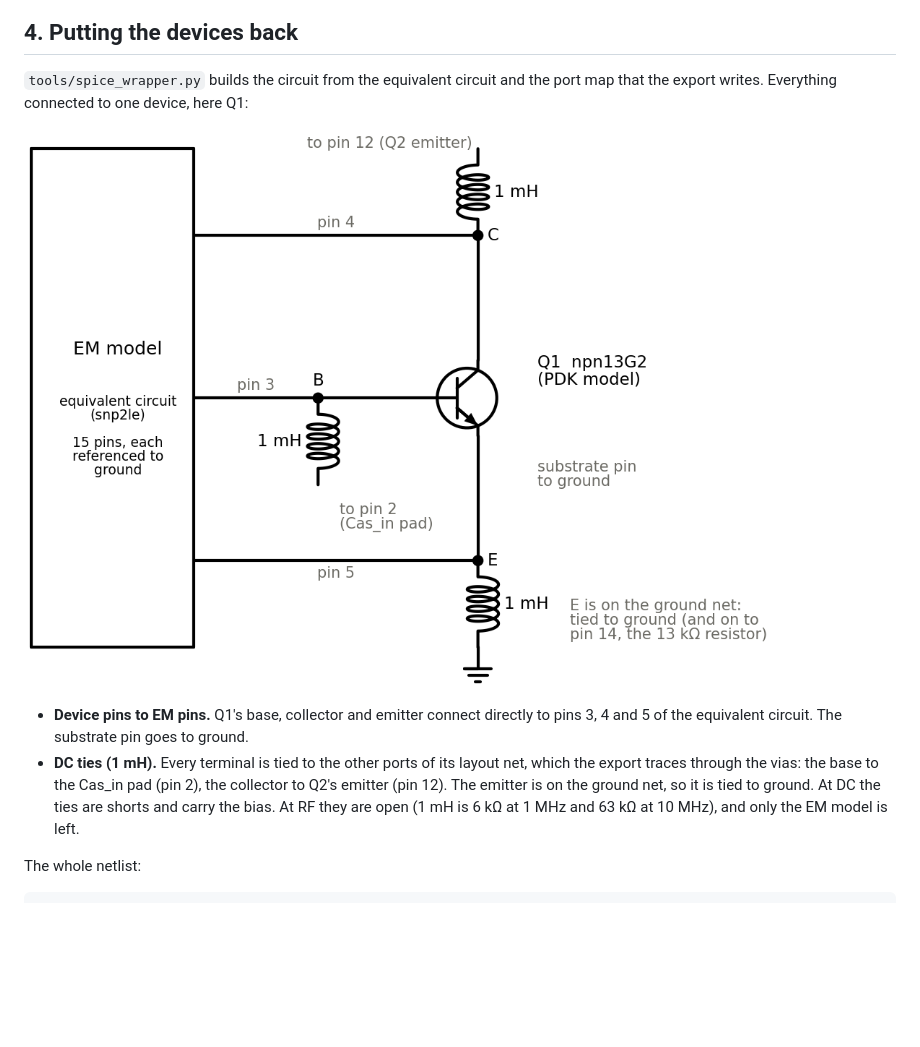
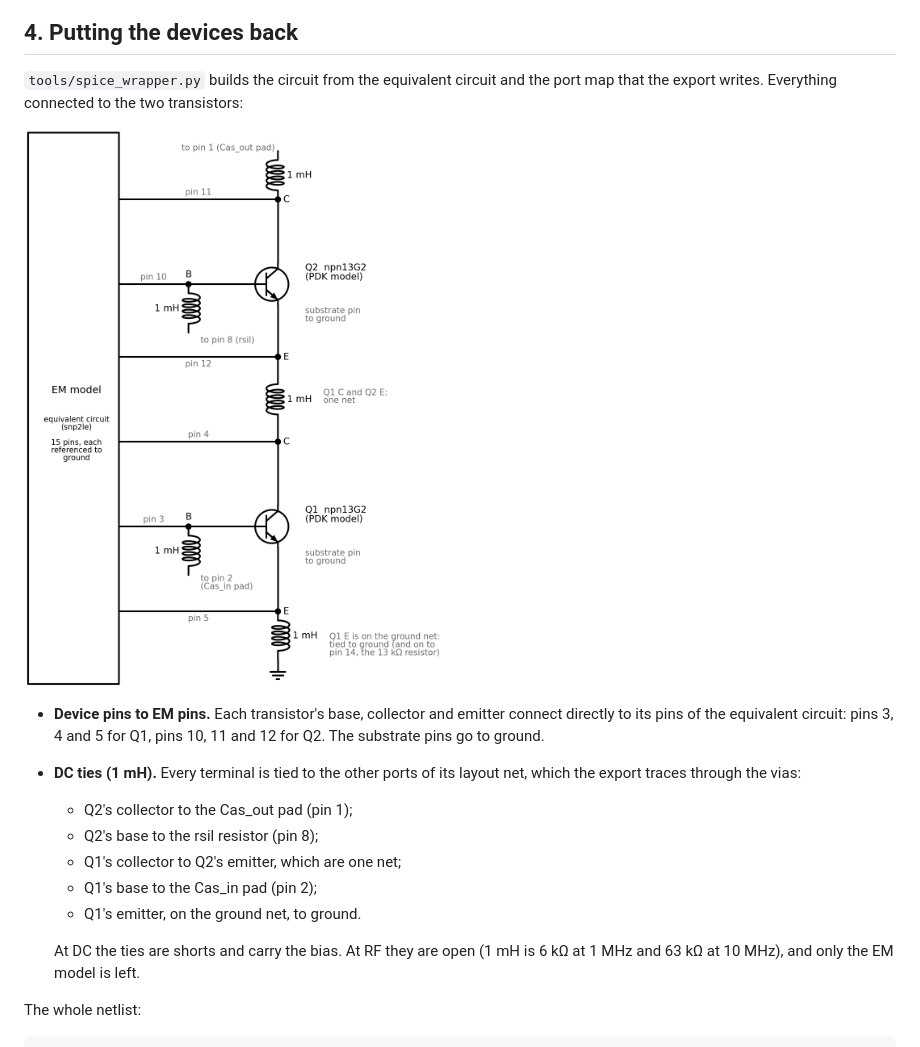
Before and after one commit to VolkerMuehlhaus/klayout_em_export, a Markdown page: doc/test_cascode_wrapper/README.md, the part around one of its changes. Drawn GitHub-style; pictures changed too: doc/test_cascode_wrapper/fig_device_wiring.png; blank space fills up the shorter version.

Commit message:
Cascode report: wiring figure with both transistors, full circuit schematic
The wiring figure now shows Q1 and Q2 with all their pins and DC ties.
New full schematic: EM model with the layout wiring of each net drawn
inside (the RF path), devices, resistors, the 1 mH ties ending in net
names, and the testbench at the pads.

Co-Authored-By: Claude Opus 5.5 <noreply@anthropic.com>

```diff
--- a/doc/test_cascode_wrapper/README.md
+++ b/doc/test_cascode_wrapper/README.md
@@ -62,5 +62,5 @@ rms deviation is 0.0004.
 ## 4. Putting the devices back
 
 `tools/spice_wrapper.py` builds the circuit from the equivalent circuit and the port map that the export writes.
-Everything connected to one device, here Q1:
+Everything connected to the two transistors:
 
@@ -68,9 +68,15 @@ Everything connected to one device, here Q1:
 
-- **Device pins to EM pins.** Q1's base, collector and emitter connect directly to pins 3, 4 and 5 of the equivalent
-  circuit. The substrate pin goes to ground.
+- **Device pins to EM pins.** Each transistor's base, collector and emitter connect directly to its pins of the
+  equivalent circuit: pins 3, 4 and 5 for Q1, pins 10, 11 and 12 for Q2. The substrate pins go to ground.
 - **DC ties (1 mH).** Every terminal is tied to the other ports of its layout net, which the export traces through
-  the vias: the base to the Cas_in pad (pin 2), the collector to Q2's emitter (pin 12). The emitter is on the ground
-  net, so it is tied to ground. At DC the ties are shorts and carry the bias. At RF they are open (1 mH is 6 kΩ at
+  the vias:
+  - Q2's collector to the Cas_out pad (pin 1);
+  - Q2's base to the rsil resistor (pin 8);
+  - Q1's collector to Q2's emitter, which are one net;
+  - Q1's base to the Cas_in pad (pin 2);
+  - Q1's emitter, on the ground net, to ground.
+
+  At DC the ties are shorts and carry the bias. At RF they are open (1 mH is 6 kΩ at
   1 MHz and 63 kΩ at 10 MHz), and only the EM model is left.
 
 The whole netlist:
```
Also changed, not shown: other parts of doc/test_cascode_wrapper/README.md (+9 -1 lines), doc/test_cascode_wrapper/fig_full_schematic.png (added).
